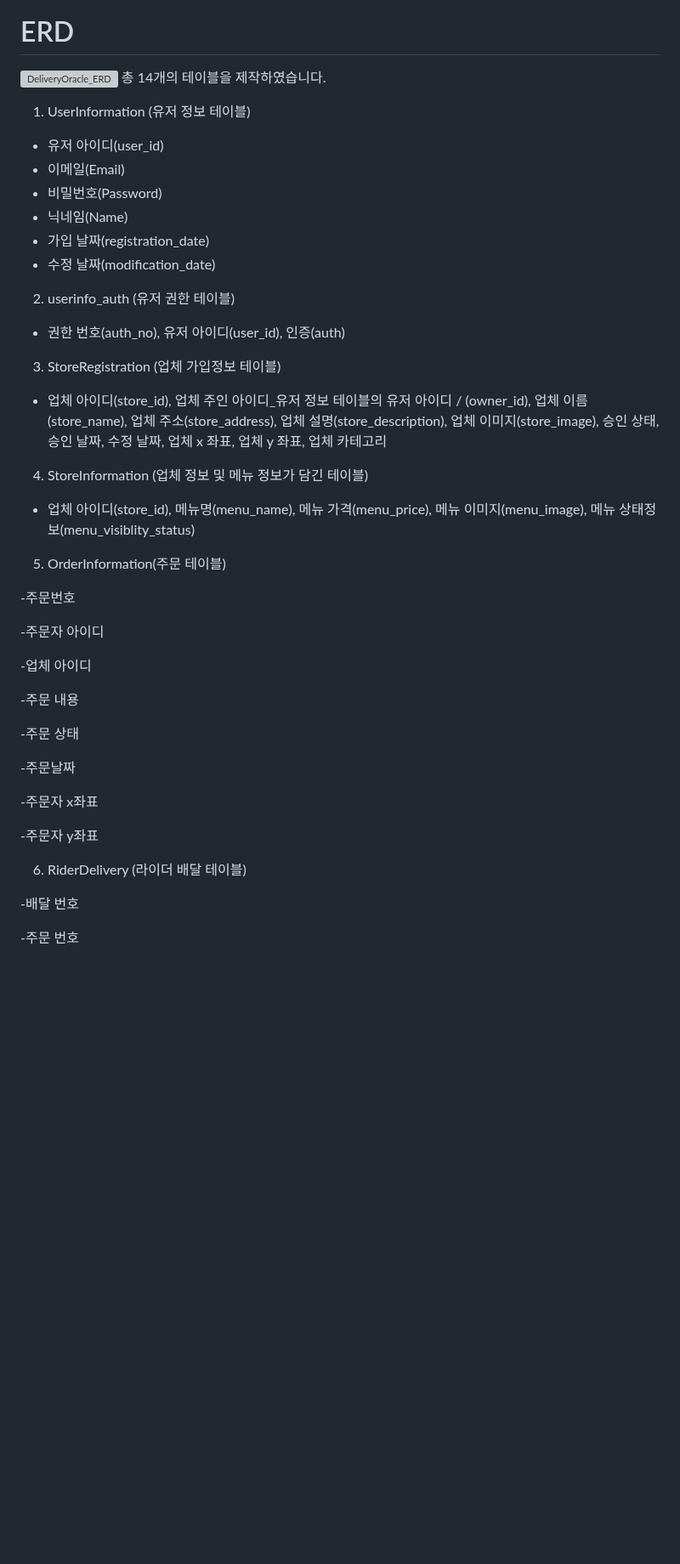
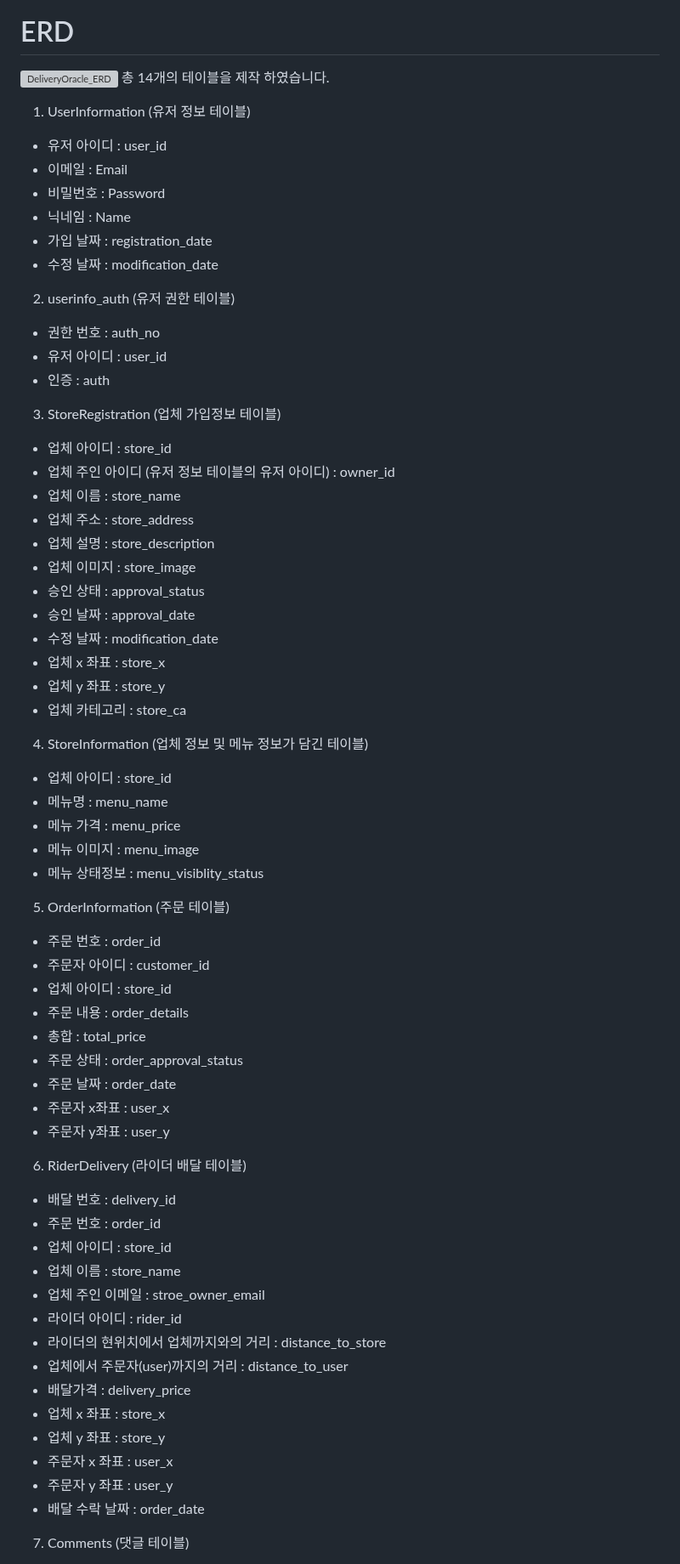
Before and after one commit to itrecipe/DeliveryOracle_Project, a Markdown page: README.md, the part around one of its changes. Shown at 85% size. GitHub-like rendering; blank space fills up the shorter version; grey boxes are pictures that could not be loaded.

```diff
--- a/README.md
+++ b/README.md
@@ -16,52 +16,74 @@
 
 # ERD
 ![DeliveryOracle_ERD](https://github.com/user-attachments/assets/5efc7279-a238-4d75-bc04-8155d1fbc517)
-총 14개의 테이블을 제작하였습니다.
+총 14개의 테이블을 제작 하였습니다.
 
-1. UserInformation  (유저 정보 테이블)
+1. UserInformation (유저 정보 테이블)
 
-- 유저 아이디(user_id)
-- 이메일(Email)
-- 비밀번호(Password)
-- 닉네임(Name)
-- 가입 날짜(registration_date)
-- 수정 날짜(modification_date)
+- 유저 아이디 : user_id
+- 이메일 : Email
+- 비밀번호 : Password
+- 닉네임 : Name
+- 가입 날짜 : registration_date
+- 수정 날짜 : modification_date
 
 2. userinfo_auth (유저 권한 테이블)
 
-- 권한 번호(auth_no), 유저 아이디(user_id), 인증(auth)
+- 권한 번호 : auth_no
+- 유저 아이디 : user_id
+- 인증 : auth
 
 3. StoreRegistration (업체 가입정보 테이블)
 
-- 업체 아이디(store_id), 업체 주인 아이디_유저 정보 테이블의 유저 아이디 / (owner_id), 업체 이름(store_name), 업체 주소(store_address), 업체 설명(store_description), 업체 이미지(store_image), 승인 상태, 승인 날짜, 수정 날짜, 업체 x 좌표, 업체 y 좌표, 업체 카테고리
+- 업체 아이디 : store_id
+- 업체 주인 아이디 (유저 정보 테이블의 유저 아이디) : owner_id
+- 업체 이름 : store_name
+- 업체 주소 : store_address
+- 업체 설명 : store_description
+- 업체 이미지 : store_image
+- 승인 상태 : approval_status
+- 승인 날짜 : approval_date
+- 수정 날짜 : modification_date
+- 업체 x 좌표 : store_x
+- 업체 y 좌표 : store_y
+- 업체 카테고리 : store_ca
 
 4. StoreInformation (업체 정보 및 메뉴 정보가 담긴 테이블)
 
-- 업체 아이디(store_id), 메뉴명(menu_name), 메뉴 가격(menu_price), 메뉴 이미지(menu_image), 메뉴 상태정보(menu_visiblity_status)
+- 업체 아이디 : store_id
+- 메뉴명 : menu_name
+- 메뉴 가격 : menu_price
+- 메뉴 이미지 : menu_image
+- 메뉴 상태정보 : menu_visiblity_status
 
-5. OrderInformation(주문 테이블)
+5. OrderInformation (주문 테이블)
 
--주문번호
-
--주문자 아이디
-
--업체 아이디
-
--주문 내용
-
--주문 상태
-
--주문날짜
-
--주문자 x좌표
-
--주문자 y좌표
-
-
+- 주문 번호 : order_id
+- 주문자 아이디 : customer_id
+- 업체 아이디 : store_id
+- 주문 내용 : order_details
+- 총합 : total_price
+- 주문 상태 : order_approval_status
+- 주문 날짜 : order_date
+- 주문자 x좌표 : user_x
+- 주문자 y좌표 : user_y
 
 6. RiderDelivery (라이더 배달 테이블)
 
--배달 번호
+- 배달 번호 : delivery_id
+- 주문 번호 : order_id
+- 업체 아이디 : store_id
+- 업체 이름 : store_name
+- 업체 주인 이메일 : stroe_owner_email
+- 라이더 아이디 : rider_id
+- 라이더의 현위치에서 업체까지와의 거리 : distance_to_store
+- 업체에서 주문자(user)까지의 거리 : distance_to_user
+- 배달가격 : delivery_price
+- 업체 x 좌표 : store_x
+- 업체 y 좌표 : store_y
+- 주문자 x 좌표 : user_x
+- 주문자 y 좌표 : user_y
+- 배달 수락 날짜 : order_date
 
--주문 번호
+7. Comments (댓글 테이블)
 
```
Also changed, not shown: other parts of README.md (+65 -146 lines).
